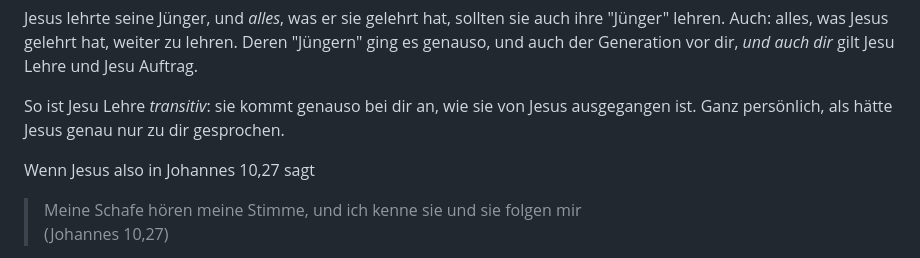
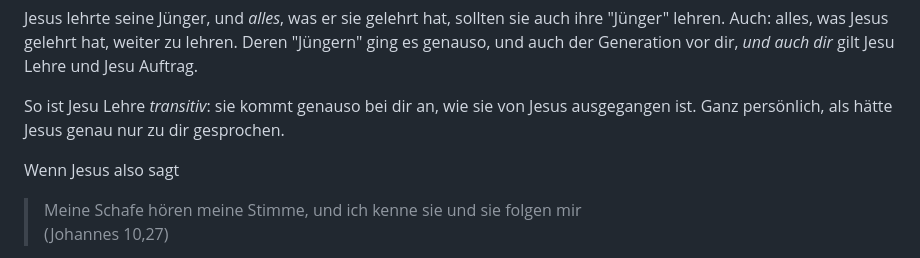
Before and after one commit to dominikschreiber/worship-klavier-lernen.de, a Markdown page: src/03-kirchentonarten-septakkorde.md, the part around the change. Rendered like a GitHub page.

Commit message:
03: remove duplicate bible verse quotation

```diff
--- a/src/03-kirchentonarten-septakkorde.md
+++ b/src/03-kirchentonarten-septakkorde.md
@@ -20,7 +20,7 @@ Jesus lehrte seine Jünger, und _alles_, was er sie gelehrt hat, sollten sie auc
 
 So ist Jesu Lehre _transitiv_: sie kommt genauso bei dir an, wie sie von Jesus ausgegangen ist. Ganz persönlich, als hätte Jesus genau nur zu dir gesprochen.
 
-Wenn Jesus also in Johannes 10,27 sagt
+Wenn Jesus also sagt
 
 > Meine Schafe hören meine Stimme, und ich kenne sie und sie folgen mir
 > (Johannes 10,27)
```
